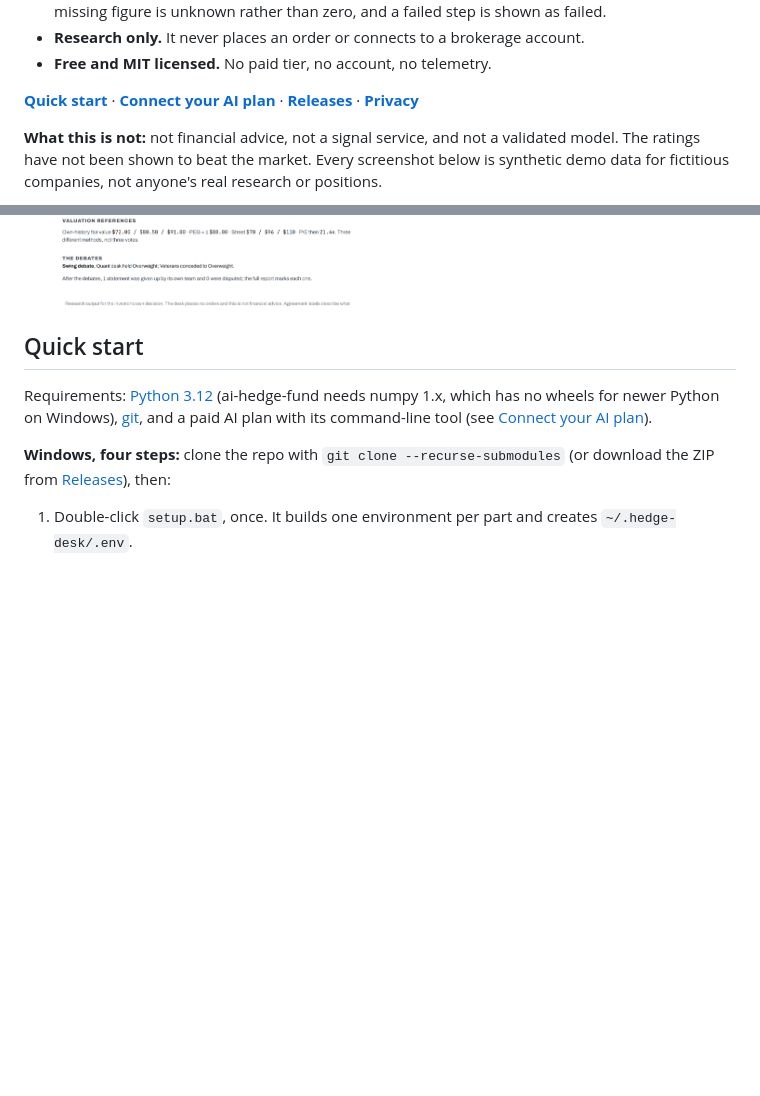
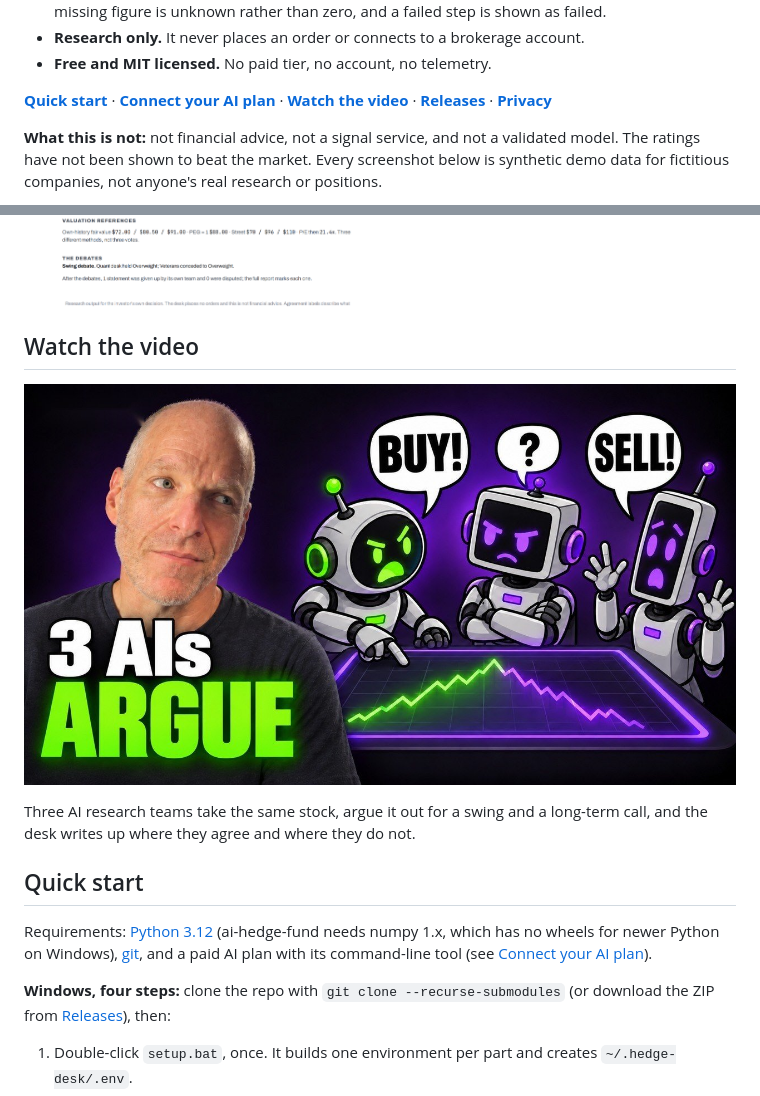
Before and after one commit to simonro/ai-research-desk, a Markdown page: README.md, 2 parts joined by grey strips. Drawn GitHub-style; pictures changed too: docs/video-thumbnail.jpg (added); blank space fills up the shorter version.

Commit message:
README: link the walkthrough video (#17)
Co-authored-by: Tape to Edge <tapetoedge@users.noreply.github.com>
Co-authored-by: Claude Opus 5.5 <noreply@anthropic.com>

```diff
--- a/README.md
+++ b/README.md
@@ -22,7 +22,7 @@ pick their own stocks and want a second, third and fourth opinion that shows its
 - **Research only.** It never places an order or connects to a brokerage account.
 - **Free and MIT licensed.** No paid tier, no account, no telemetry.
 
-**[Quick start](#quick-start)** · **[Connect your AI plan](#connect-your-ai-plan)** · **[Releases](https://github.com/simonro/ai-research-desk/releases)** · **[Privacy](#privacy-and-your-data)**
+**[Quick start](#quick-start)** · **[Connect your AI plan](#connect-your-ai-plan)** · **[Watch the video](https://youtu.be/3BXuemYYBLg)** · **[Releases](https://github.com/simonro/ai-research-desk/releases)** · **[Privacy](#privacy-and-your-data)**
 
 **What this is not:** not financial advice, not a signal service, and not a validated model. The
 ratings have not been shown to beat the market. Every screenshot below is synthetic demo data for
@@ -95,6 +95,12 @@ previous run. Here a stale filing has withheld one company's long-term rating.
 **The PDF summary.** Two pages: the same first screen and the debates in a few lines.
 
 ![The two-page PDF summary](docs/screenshot-brief.png)
+
+## Watch the video
+
+[![Watch: I Built a Free AI Stock Research Desk Where 3 AIs Argue](docs/video-thumbnail.jpg)](https://youtu.be/3BXuemYYBLg)
+
+Three AI research teams take the same stock, argue it out for a swing and a long-term call, and the desk writes up where they agree and where they do not.
 
 ## Quick start
 
```
